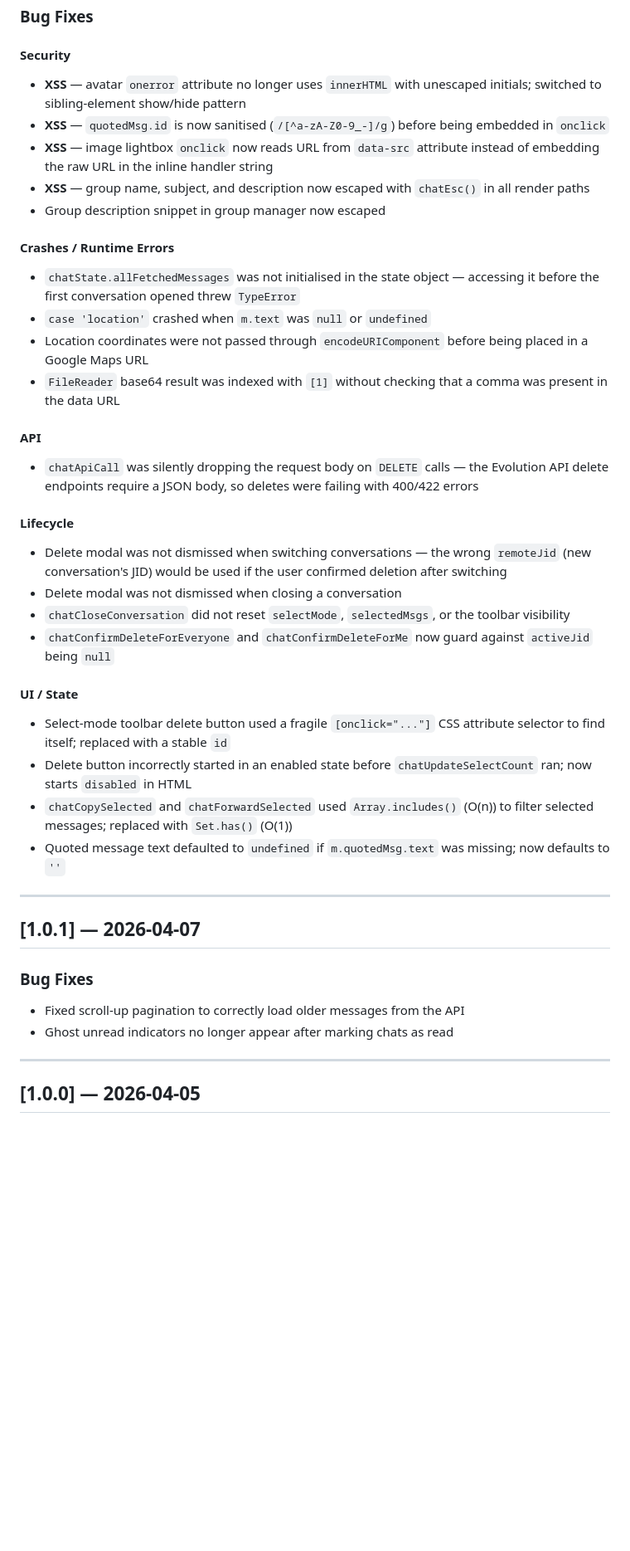
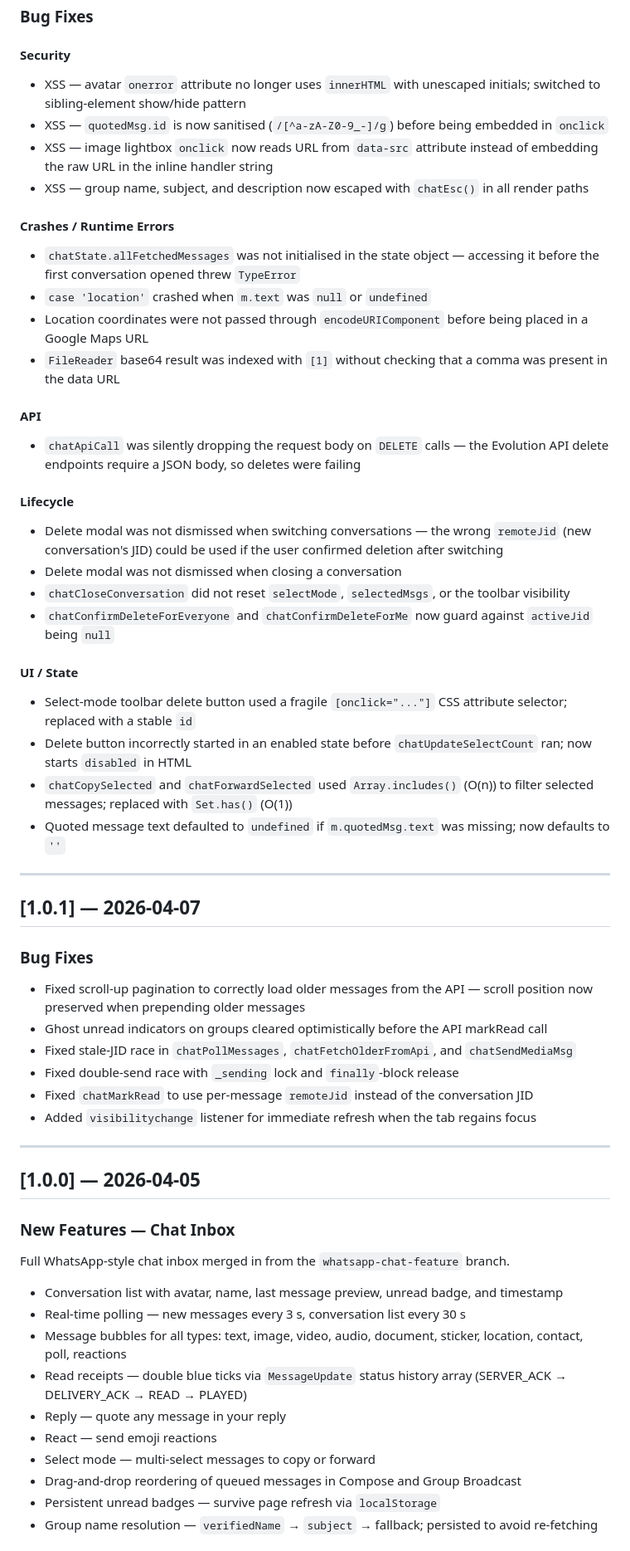
Before and after one commit to erancybersec/evolution-API-webchat-UI, a Markdown page: CHANGELOG.md, the part around one of its changes. Shown at 83% size. Rendered like a GitHub page; blank space fills up the shorter version.

Commit message:
docs: backfill full CHANGELOG from v0.0.6 through v1.1.0
Co-Authored-By: Claude Sonnet 4.6 <noreply@anthropic.com>

```diff
--- a/CHANGELOG.md
+++ b/CHANGELOG.md
@@ -26,11 +26,10 @@ All notable changes to this project are documented here.
 ### Bug Fixes
 
 #### Security
-- **XSS** — avatar `onerror` attribute no longer uses `innerHTML` with unescaped initials; switched to sibling-element show/hide pattern
-- **XSS** — `quotedMsg.id` is now sanitised (`/[^a-zA-Z0-9_-]/g`) before being embedded in `onclick`
-- **XSS** — image lightbox `onclick` now reads URL from `data-src` attribute instead of embedding the raw URL in the inline handler string
-- **XSS** — group name, subject, and description now escaped with `chatEsc()` in all render paths
-- Group description snippet in group manager now escaped
+- XSS — avatar `onerror` attribute no longer uses `innerHTML` with unescaped initials; switched to sibling-element show/hide pattern
+- XSS — `quotedMsg.id` is now sanitised (`/[^a-zA-Z0-9_-]/g`) before being embedded in `onclick`
+- XSS — image lightbox `onclick` now reads URL from `data-src` attribute instead of embedding the raw URL in the inline handler string
+- XSS — group name, subject, and description now escaped with `chatEsc()` in all render paths
 
 #### Crashes / Runtime Errors
 - `chatState.allFetchedMessages` was not initialised in the state object — accessing it before the first conversation opened threw `TypeError`
@@ -39,16 +38,16 @@ All notable changes to this project are documented here.
 - `FileReader` base64 result was indexed with `[1]` without checking that a comma was present in the data URL
 
 #### API
-- `chatApiCall` was silently dropping the request body on `DELETE` calls — the Evolution API delete endpoints require a JSON body, so deletes were failing with 400/422 errors
+- `chatApiCall` was silently dropping the request body on `DELETE` calls — the Evolution API delete endpoints require a JSON body, so deletes were failing
 
 #### Lifecycle
-- Delete modal was not dismissed when switching conversations — the wrong `remoteJid` (new conversation's JID) would be used if the user confirmed deletion after switching
+- Delete modal was not dismissed when switching conversations — the wrong `remoteJid` (new conversation's JID) could be used if the user confirmed deletion after switching
 - Delete modal was not dismissed when closing a conversation
 - `chatCloseConversation` did not reset `selectMode`, `selectedMsgs`, or the toolbar visibility
 - `chatConfirmDeleteForEveryone` and `chatConfirmDeleteForMe` now guard against `activeJid` being `null`
 
 #### UI / State
-- Select-mode toolbar delete button used a fragile `[onclick="..."]` CSS attribute selector to find itself; replaced with a stable `id`
+- Select-mode toolbar delete button used a fragile `[onclick="..."]` CSS attribute selector; replaced with a stable `id`
 - Delete button incorrectly started in an enabled state before `chatUpdateSelectCount` ran; now starts `disabled` in HTML
 - `chatCopySelected` and `chatForwardSelected` used `Array.includes()` (O(n)) to filter selected messages; replaced with `Set.has()` (O(1))
 - Quoted message text defaulted to `undefined` if `m.quotedMsg.text` was missing; now defaults to `''`
@@ -58,10 +57,28 @@ All notable changes to this project are documented here.
 ## [1.0.1] — 2026-04-07
 
 ### Bug Fixes
-- Fixed scroll-up pagination to correctly load older messages from the API
-- Ghost unread indicators no longer appear after marking chats as read
+- Fixed scroll-up pagination to correctly load older messages from the API — scroll position now preserved when prepending older messages
+- Ghost unread indicators on groups cleared optimistically before the API markRead call
+- Fixed stale-JID race in `chatPollMessages`, `chatFetchOlderFromApi`, and `chatSendMediaMsg`
+- Fixed double-send race with `_sending` lock and `finally`-block release
+- Fixed `chatMarkRead` to use per-message `remoteJid` instead of the conversation JID
+- Added `visibilitychange` listener for immediate refresh when the tab regains focus
 
 ---
 
 ## [1.0.0] — 2026-04-05
 
+### New Features — Chat Inbox
+Full WhatsApp-style chat inbox merged in from the `whatsapp-chat-feature` branch.
+
+- Conversation list with avatar, name, last message preview, unread badge, and timestamp
+- Real-time polling — new messages every 3 s, conversation list every 30 s
+- Message bubbles for all types: text, image, video, audio, document, sticker, location, contact, poll, reactions
+- Read receipts — double blue ticks via `MessageUpdate` status history array (SERVER_ACK → DELIVERY_ACK → READ → PLAYED)
+- Reply — quote any message in your reply
+- React — send emoji reactions
+- Select mode — multi-select messages to copy or forward
+- Drag-and-drop reordering of queued messages in Compose and Group Broadcast
+- Persistent unread badges — survive page refresh via `localStorage`
+- Group name resolution — `verifiedName` → `subject` → fallback; persisted to avoid re-fetching
+
```
Also changed, not shown: other parts of CHANGELOG.md (+96 -12 lines).
